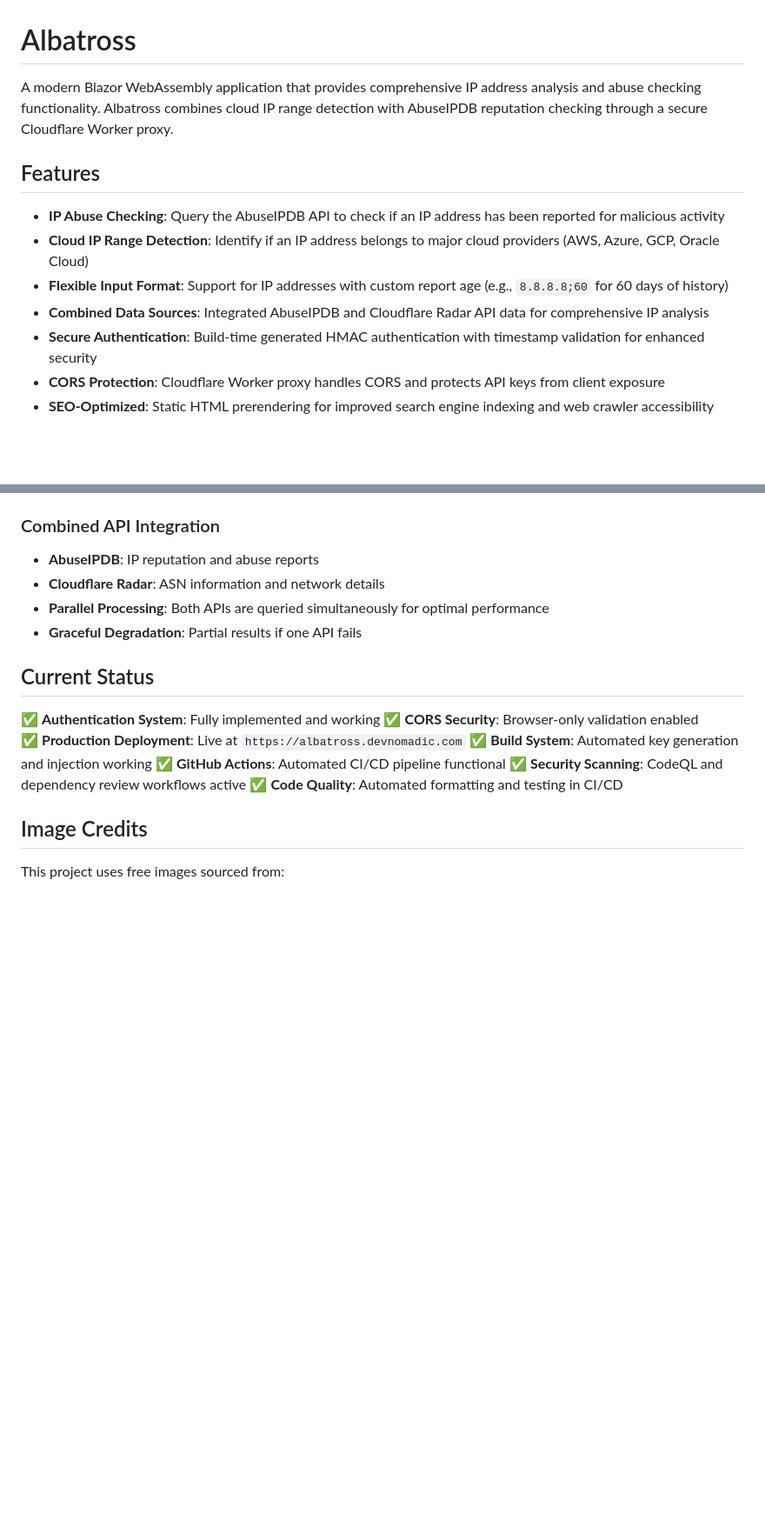
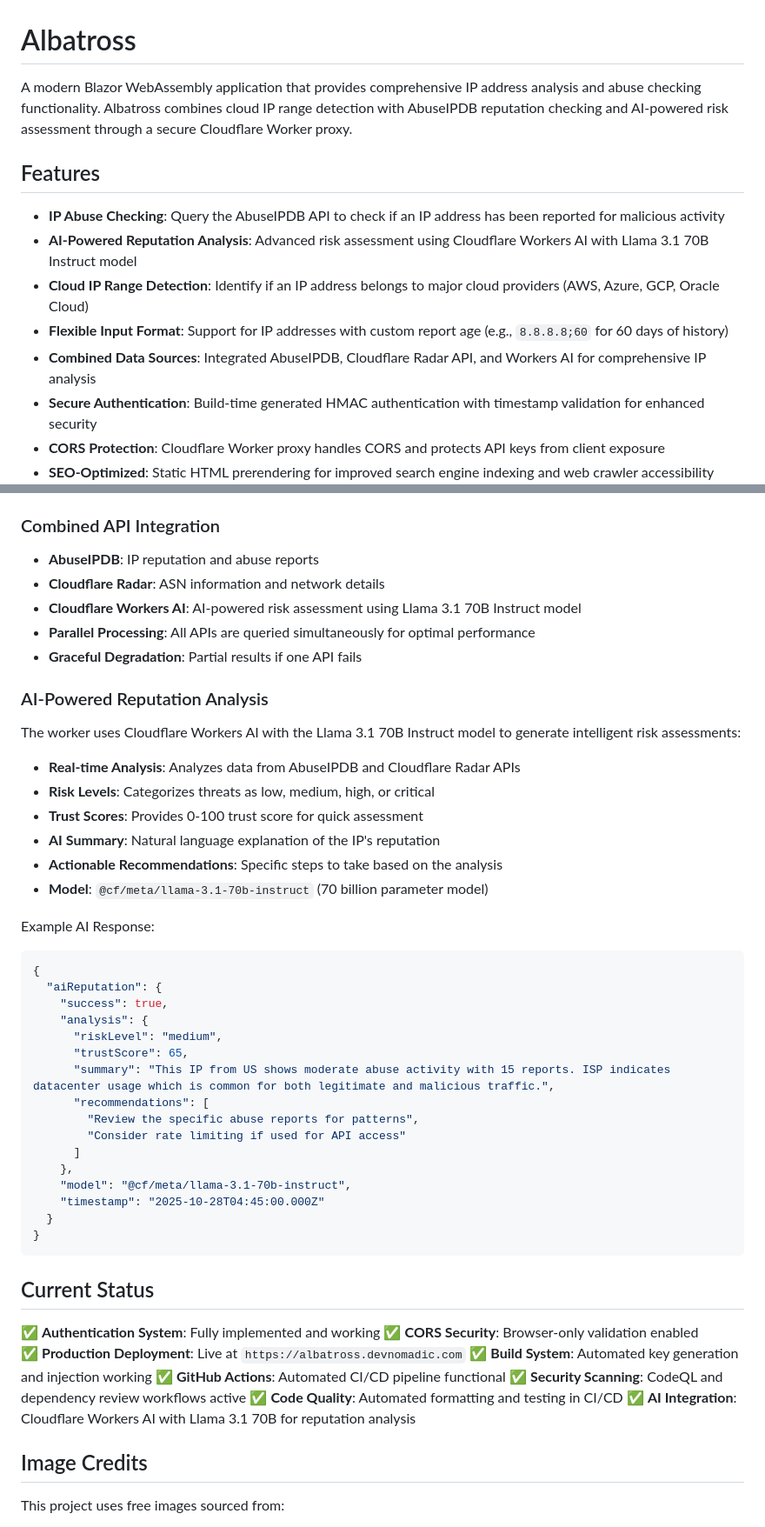
Before and after one commit to devnomadic/Albatross, a Markdown page: README.md, 2 parts joined by grey strips. Shown at 87% size. GitHub-like rendering; blank space fills up the shorter version.

Commit message:
Update README with AI reputation feature documentation
Co-authored-by: devnomadic <14085319+devnomadic@users.noreply.github.com>

````diff
--- a/README.md
+++ b/README.md
@@ -1,13 +1,14 @@
 # Albatross
 
-A modern Blazor WebAssembly application that provides comprehensive IP address analysis and abuse checking functionality. Albatross combines cloud IP range detection with AbuseIPDB reputation checking through a secure Cloudflare Worker proxy.
+A modern Blazor WebAssembly application that provides comprehensive IP address analysis and abuse checking functionality. Albatross combines cloud IP range detection with AbuseIPDB reputation checking and AI-powered risk assessment through a secure Cloudflare Worker proxy.
 
 ## Features
 
 - **IP Abuse Checking**: Query the AbuseIPDB API to check if an IP address has been reported for malicious activity
+- **AI-Powered Reputation Analysis**: Advanced risk assessment using Cloudflare Workers AI with Llama 3.1 70B Instruct model
 - **Cloud IP Range Detection**: Identify if an IP address belongs to major cloud providers (AWS, Azure, GCP, Oracle Cloud)
 - **Flexible Input Format**: Support for IP addresses with custom report age (e.g., `8.8.8.8;60` for 60 days of history)
-- **Combined Data Sources**: Integrated AbuseIPDB and Cloudflare Radar API data for comprehensive IP analysis
+- **Combined Data Sources**: Integrated AbuseIPDB, Cloudflare Radar API, and Workers AI for comprehensive IP analysis
 - **Secure Authentication**: Build-time generated HMAC authentication with timestamp validation for enhanced security
 - **CORS Protection**: Cloudflare Worker proxy handles CORS and protects API keys from client exposure
 - **SEO-Optimized**: Static HTML prerendering for improved search engine indexing and web crawler accessibility
@@ -317,8 +318,38 @@ Users can specify custom report age limits using a semicolon delimiter:
 ### Combined API Integration
 - **AbuseIPDB**: IP reputation and abuse reports
 - **Cloudflare Radar**: ASN information and network details
-- **Parallel Processing**: Both APIs are queried simultaneously for optimal performance
+- **Cloudflare Workers AI**: AI-powered risk assessment using Llama 3.1 70B Instruct model
+- **Parallel Processing**: All APIs are queried simultaneously for optimal performance
 - **Graceful Degradation**: Partial results if one API fails
+
+### AI-Powered Reputation Analysis
+The worker uses Cloudflare Workers AI with the Llama 3.1 70B Instruct model to generate intelligent risk assessments:
+- **Real-time Analysis**: Analyzes data from AbuseIPDB and Cloudflare Radar APIs
+- **Risk Levels**: Categorizes threats as low, medium, high, or critical
+- **Trust Scores**: Provides 0-100 trust score for quick assessment
+- **AI Summary**: Natural language explanation of the IP's reputation
+- **Actionable Recommendations**: Specific steps to take based on the analysis
+- **Model**: `@cf/meta/llama-3.1-70b-instruct` (70 billion parameter model)
+
+Example AI Response:
+```json
+{
+  "aiReputation": {
+    "success": true,
+    "analysis": {
+      "riskLevel": "medium",
+      "trustScore": 65,
+      "summary": "This IP from US shows moderate abuse activity with 15 reports. ISP indicates datacenter usage which is common for both legitimate and malicious traffic.",
+      "recommendations": [
+        "Review the specific abuse reports for patterns",
+        "Consider rate limiting if used for API access"
+      ]
+    },
+    "model": "@cf/meta/llama-3.1-70b-instruct",
+    "timestamp": "2025-10-28T04:45:00.000Z"
+  }
+}
+```
 
 ## Current Status
 
@@ -329,6 +360,7 @@ Users can specify custom report age limits using a semicolon delimiter:
 ✅ **GitHub Actions**: Automated CI/CD pipeline functional
 ✅ **Security Scanning**: CodeQL and dependency review workflows active
 ✅ **Code Quality**: Automated formatting and testing in CI/CD
+✅ **AI Integration**: Cloudflare Workers AI with Llama 3.1 70B for reputation analysis
 
 ## Image Credits
 
````
